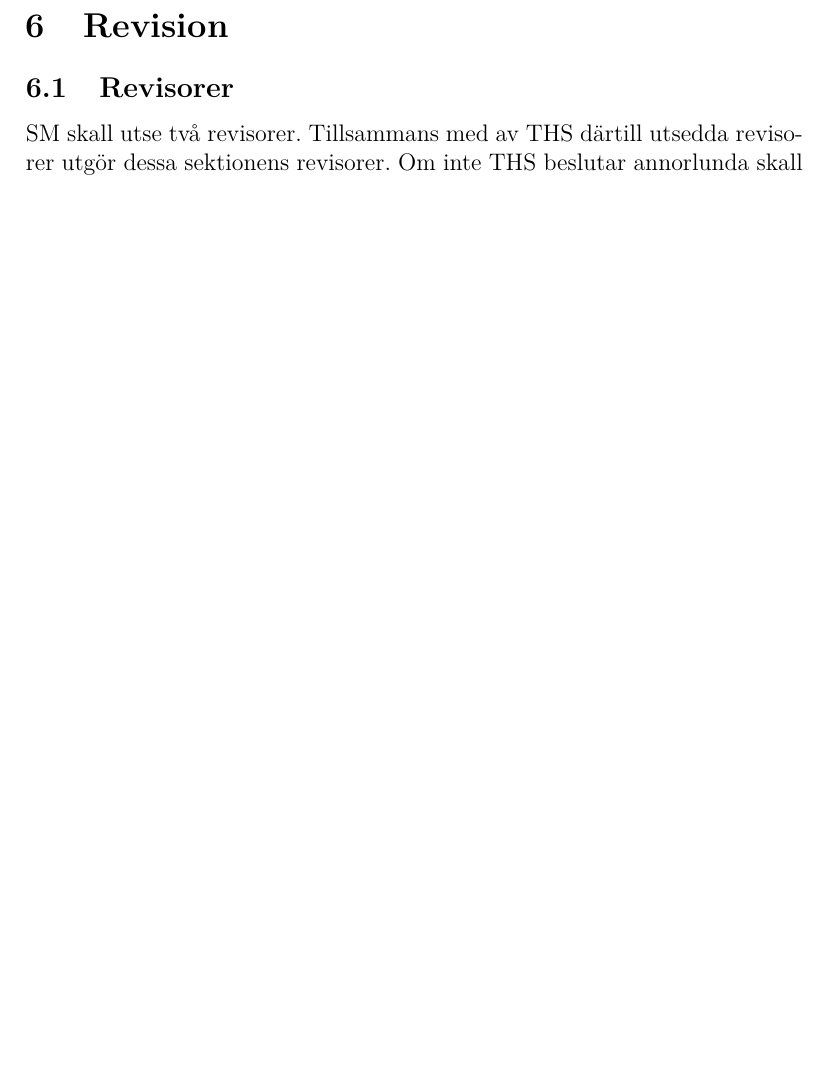
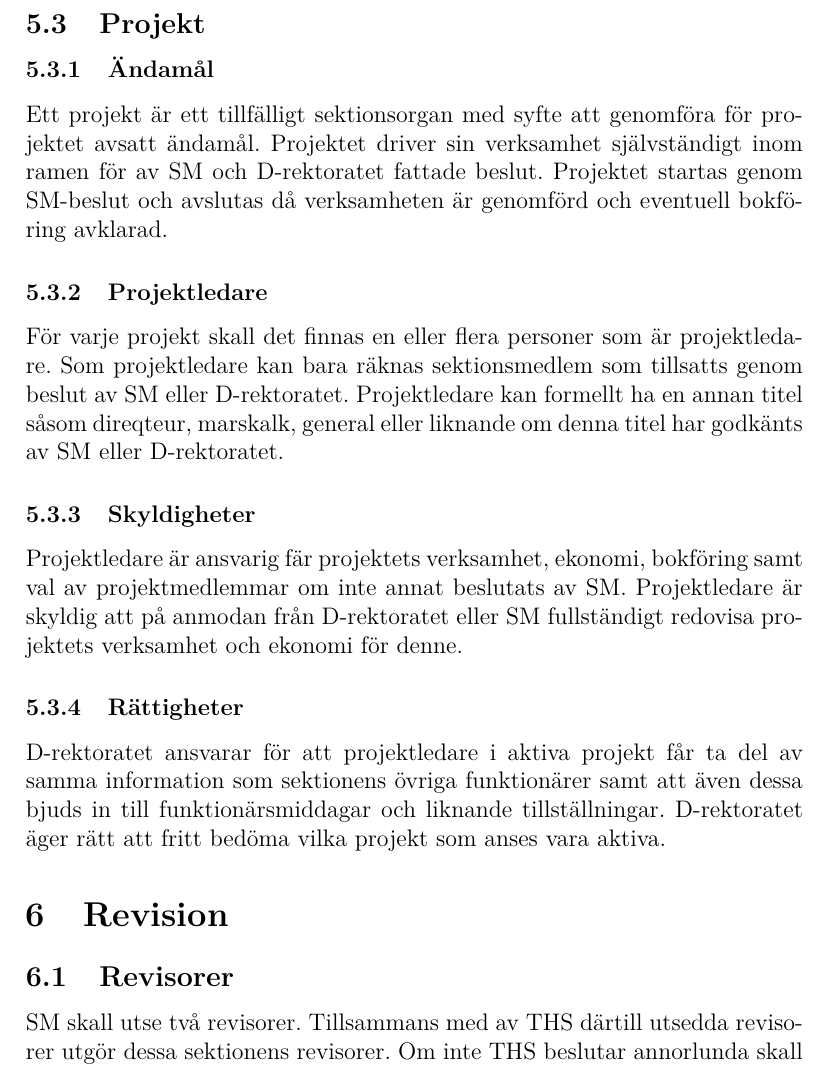
Before and after one commit to vlle1/styrdokument, a LaTeX document (stadgar.tex): part of page 12 of 12 before the commit and part of page 12 of 13 after it, cut at the place of the change, the shorter picture padded with empty space. Compiled offline with XeLaTeX.

Commit message:
Motion angående mer kärlek till projekten, stadgeändringar

```diff
--- a/stadgar.tex
+++ b/stadgar.tex
@@ -356,6 +356,38 @@ Sektionsordförande, vice sektionsordförande och övriga ledamöter och supplea
 
 Utöver D-rektoratets ledamöter, valberedare, revisorer och ordförande för de under \ref{sec:namnder} uppräknade nämnderna, som regleras särskilt, skall det finnas en programansvarig student och ett studerandeskyddsombud.
 
+\subsection{Projekt}
+
+\subsubsection{Ändamål}
+
+Ett projekt är ett tillfälligt sektionsorgan med syfte att genomföra för
+projektet avsatt ändamål. Projektet driver sin verksamhet självständigt inom
+ramen för av SM och D-rektoratet fattade beslut. Projektet startas genom
+SM-beslut och avslutas då verksamheten är genomförd och eventuell bokföring
+avklarad.
+
+\subsubsection{Projektledare}
+
+För varje projekt skall det finnas en eller flera personer som är
+projektledare. Som projektledare kan bara räknas sektionsmedlem som tillsatts
+genom beslut av SM eller D-rektoratet. Projektledare kan formellt ha en annan
+titel såsom direqteur, marskalk, general eller liknande om denna titel har
+godkänts av SM eller D-rektoratet.
+
+\subsubsection{Skyldigheter}
+
+Projektledare är ansvarig fär projektets verksamhet, ekonomi, bokföring samt
+val av projektmedlemmar om inte annat beslutats av SM. Projektledare är
+skyldig att på anmodan från D-rektoratet eller SM fullständigt redovisa
+projektets verksamhet och ekonomi för denne.
+
+\subsubsection{Rättigheter}
+
+D-rektoratet ansvarar för att projektledare i aktiva projekt får ta del av
+samma information som sektionens övriga funktionärer samt att även dessa bjuds
+in till funktionärsmiddagar och liknande tillställningar. D-rektoratet äger
+rätt att fritt bedöma vilka projekt som anses vara aktiva.
+
 \section{Revision}
 
 \subsection{Revisorer}
```
